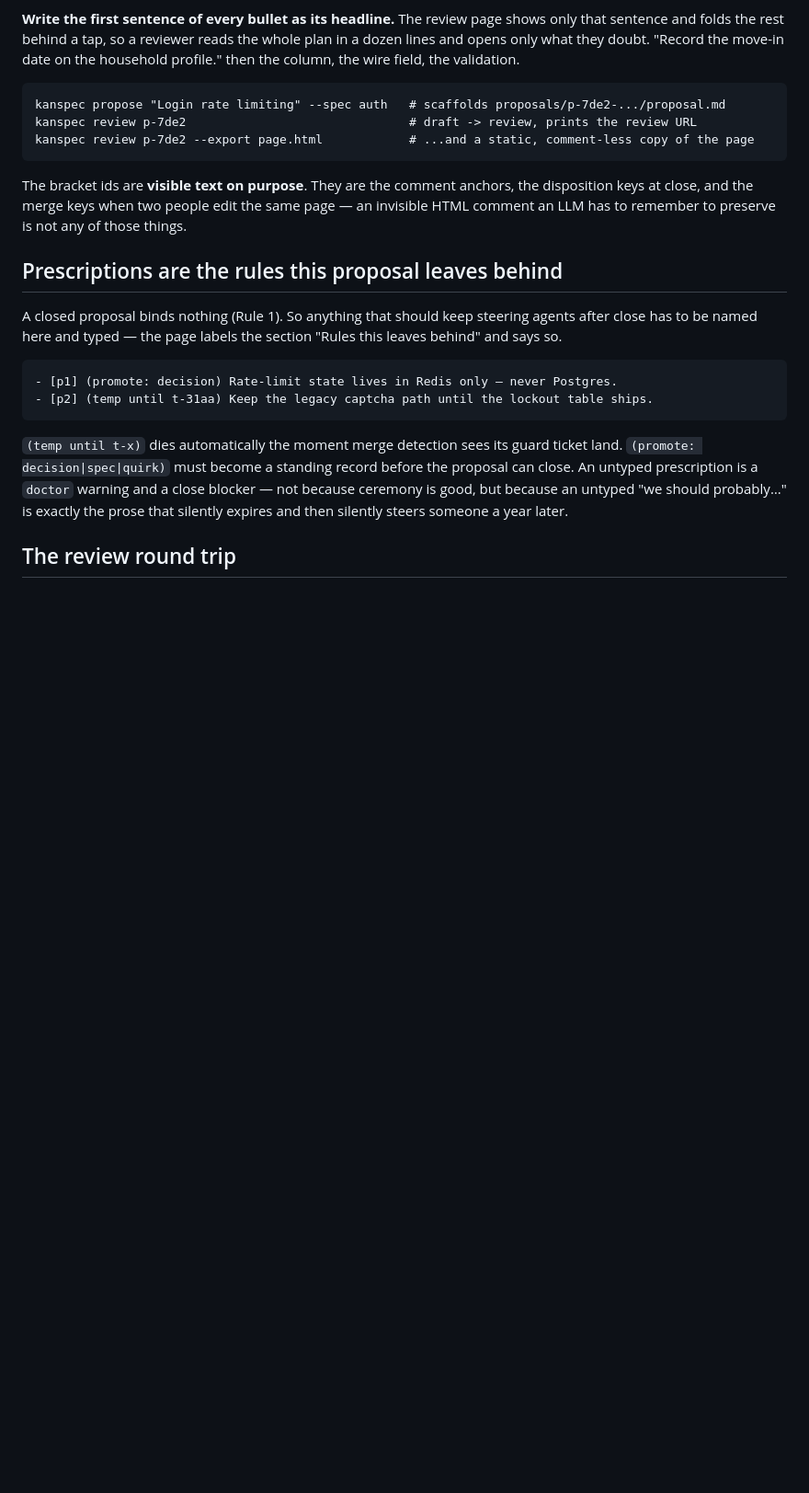
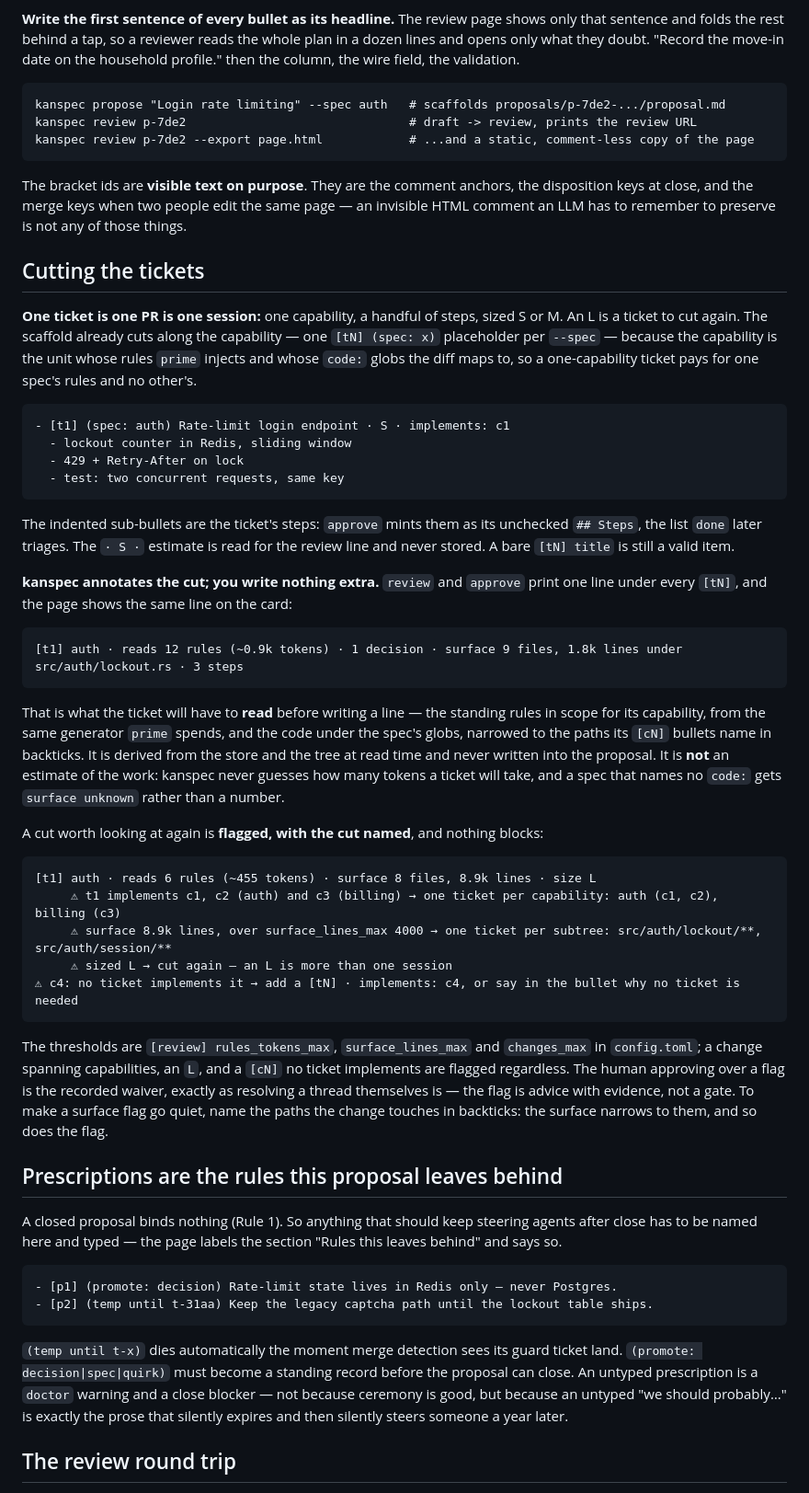
Before and after one commit to trevor-e/kanspec, a Markdown page: docs/review.md, the part around the change. Shown at 92% size. GitHub-like rendering; blank space fills up the shorter version.

Commit message:
Docs: cutting the tickets, the budget line, the flags, and [review]
instructions review gains a "Cutting the tickets" section: the norm, the
sub-bullet steps, what the budget line is and is not, and the flags with
their cuts; instructions config documents the three [review] thresholds;
DESIGN.md's proposal section says the cut is annotated at review and
decided at approve.

Co-Authored-By: Claude Fable 5.1 <noreply@anthropic.com>

Kanspec: t-b2b6

````diff
--- a/docs/review.md
+++ b/docs/review.md
@@ -22,6 +22,56 @@ kanspec review p-7de2 --export page.html            # ...and a static, comment-l
 The bracket ids are **visible text on purpose**. They are the comment anchors, the
 disposition keys at close, and the merge keys when two people edit the same page — an
 invisible HTML comment an LLM has to remember to preserve is not any of those things.
+
+## Cutting the tickets
+
+**One ticket is one PR is one session:** one capability, a handful of steps, sized S or M.
+An L is a ticket to cut again. The scaffold already cuts along the capability — one
+`[tN] (spec: x)` placeholder per `--spec` — because the capability is the unit whose rules
+`prime` injects and whose `code:` globs the diff maps to, so a one-capability ticket pays
+for one spec's rules and no other's.
+
+```
+- [t1] (spec: auth) Rate-limit login endpoint · S · implements: c1
+  - lockout counter in Redis, sliding window
+  - 429 + Retry-After on lock
+  - test: two concurrent requests, same key
+```
+
+The indented sub-bullets are the ticket's steps: `approve` mints them as its unchecked
+`## Steps`, the list `done` later triages. The `· S ·` estimate is read for the review
+line and never stored. A bare `[tN] title` is still a valid item.
+
+**kanspec annotates the cut; you write nothing extra.** `review` and `approve` print one
+line under every `[tN]`, and the page shows the same line on the card:
+
+```
+[t1] auth · reads 12 rules (~0.9k tokens) · 1 decision · surface 9 files, 1.8k lines under src/auth/lockout.rs · 3 steps
+```
+
+That is what the ticket will have to **read** before writing a line — the standing rules
+in scope for its capability, from the same generator `prime` spends, and the code under
+the spec's globs, narrowed to the paths its `[cN]` bullets name in backticks. It is derived
+from the store and the tree at read time and never written into the proposal. It is **not**
+an estimate of the work: kanspec never guesses how many tokens a ticket will take, and a
+spec that names no `code:` gets `surface unknown` rather than a number.
+
+A cut worth looking at again is **flagged, with the cut named**, and nothing blocks:
+
+```
+[t1] auth · reads 6 rules (~455 tokens) · surface 8 files, 8.9k lines · size L
+     ⚠ t1 implements c1, c2 (auth) and c3 (billing) → one ticket per capability: auth (c1, c2), billing (c3)
+     ⚠ surface 8.9k lines, over surface_lines_max 4000 → one ticket per subtree: src/auth/lockout/**, src/auth/session/**
+     ⚠ sized L → cut again — an L is more than one session
+⚠ c4: no ticket implements it → add a [tN] · implements: c4, or say in the bullet why no ticket is needed
+```
+
+The thresholds are `[review] rules_tokens_max`, `surface_lines_max` and `changes_max` in
+`config.toml`; a change spanning capabilities, an `L`, and a `[cN]` no ticket implements
+are flagged regardless. The human approving over a flag is the recorded waiver, exactly as
+resolving a thread themselves is — the flag is advice with evidence, not a gate. To make a
+surface flag go quiet, name the paths the change touches in backticks: the surface narrows
+to them, and so does the flag.
 
 ## Prescriptions are the rules this proposal leaves behind
 
````
Also changed, not shown: DESIGN.md (+2 -0 lines), docs/config.md (+17 -0 lines).
